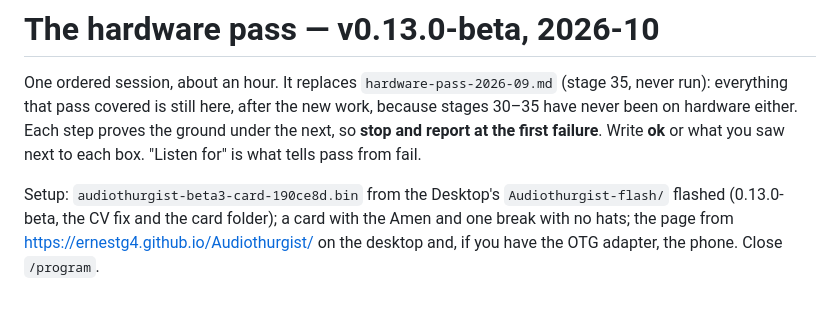
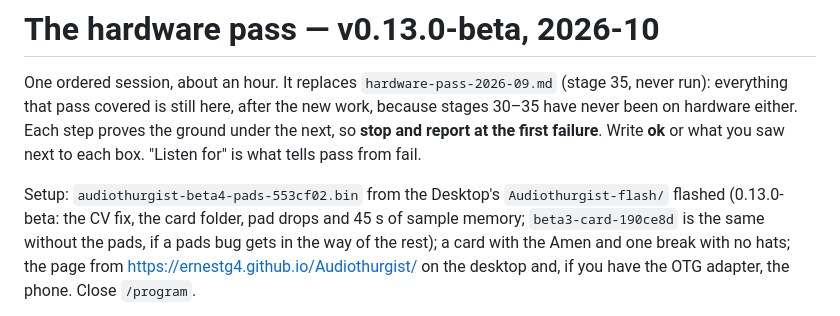
Before and after one commit to ErnestG4/Audiothurgist, a Markdown page: docs/hardware-pass-beta.md, the part around the change. Drawn GitHub-style.

Commit message:
Hardware pass: flash beta4 (pads, 45 s) — beta3 kept as the fallback without the pads

```diff
--- a/docs/hardware-pass-beta.md
+++ b/docs/hardware-pass-beta.md
@@ -7,8 +7,10 @@ proves the ground under the next, so **stop and report at the first
 failure**. Write **ok** or what you saw next to each box. "Listen for" is what
 tells pass from fail.
 
-Setup: `audiothurgist-beta3-card-190ce8d.bin` from the Desktop's
-`Audiothurgist-flash/` flashed (0.13.0-beta, the CV fix and the card folder);
+Setup: `audiothurgist-beta4-pads-553cf02.bin` from the Desktop's
+`Audiothurgist-flash/` flashed (0.13.0-beta: the CV fix, the card folder,
+pad drops and 45 s of sample memory; `beta3-card-190ce8d` is the same
+without the pads, if a pads bug gets in the way of the rest);
 a card with the Amen and one break with no hats; the page from
 https://ernestg4.github.io/Audiothurgist/ on the desktop and, if you have the
 OTG adapter, the phone. Close `/program`.
```
